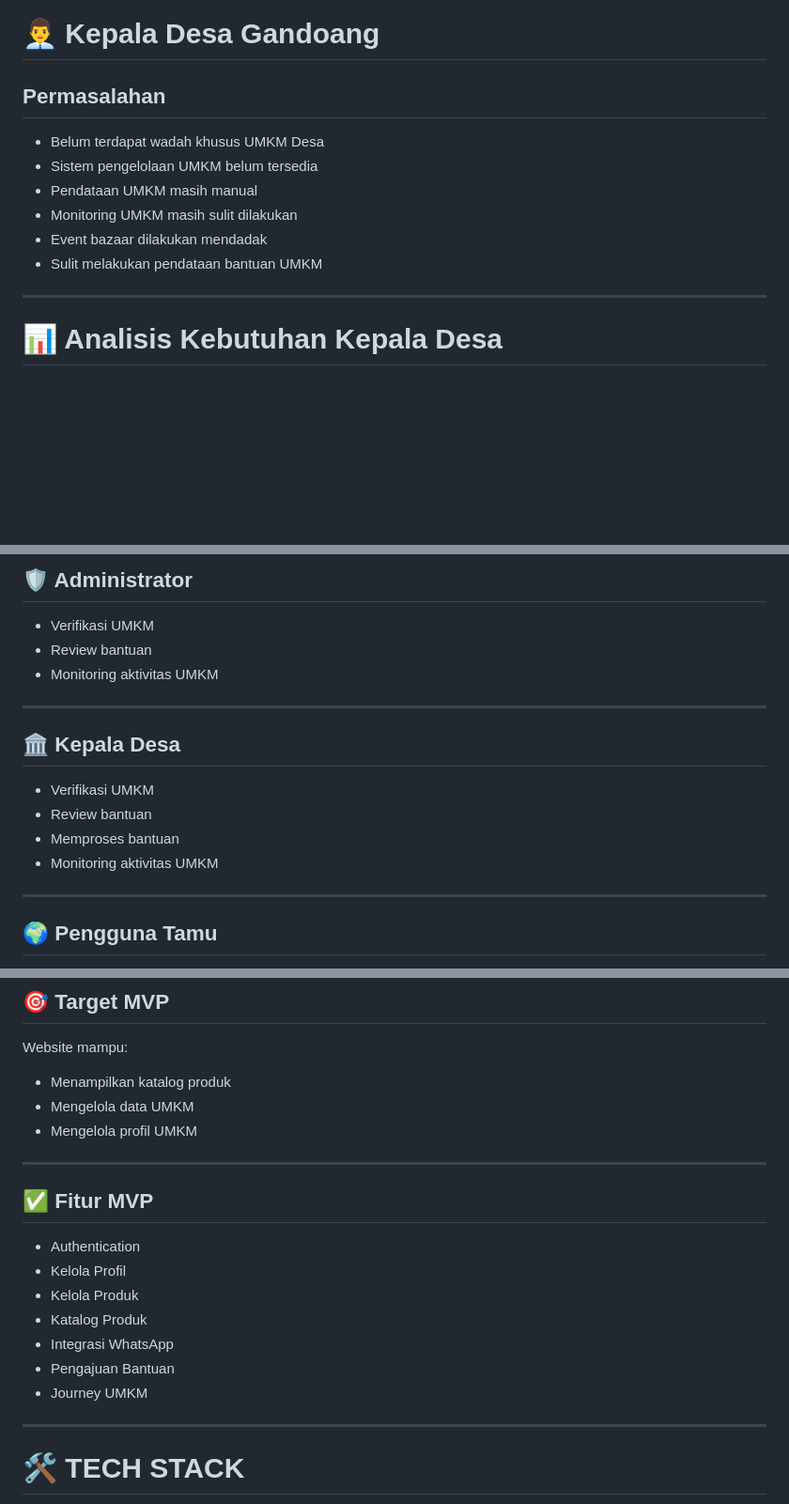
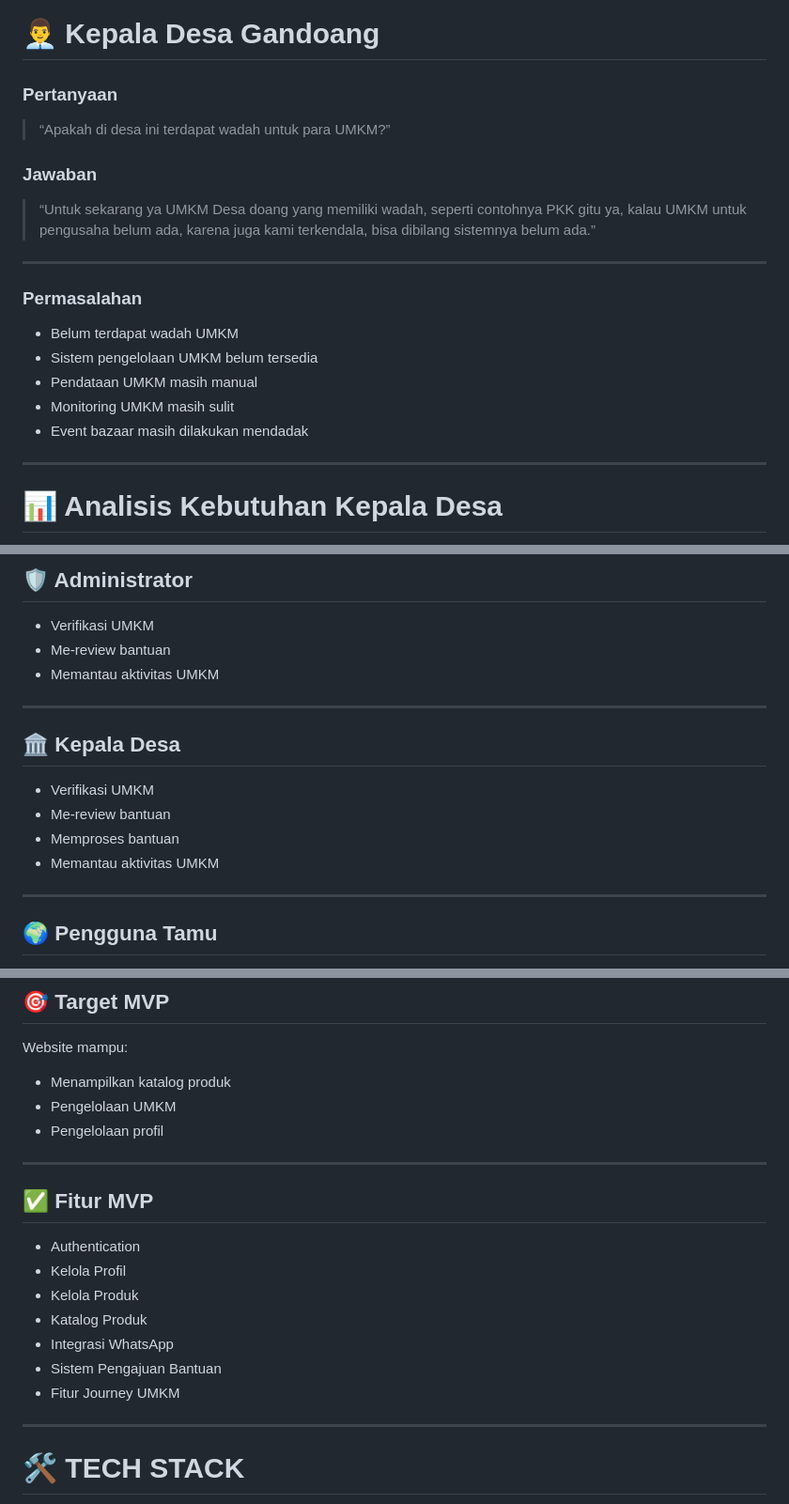
Before and after one commit to Daisuki340/valentine, a Markdown page: README.md, 3 parts joined by grey strips. Shown at 94% size. GitHub-like rendering; blank space fills up the shorter version.

```diff
--- a/README.md
+++ b/README.md
@@ -78,14 +96,23 @@ Oleh karena itu, dirancang Sistem Manajemen UMKM Desa berbasis website sebagai s
 
 # 👨‍💼 Kepala Desa Gandoang
 
-## Permasalahan
+### Pertanyaan
 
-- Belum terdapat wadah khusus UMKM Desa
+> “Apakah di desa ini terdapat wadah untuk para UMKM?”
+
+### Jawaban
+
+> “Untuk sekarang ya UMKM Desa doang yang memiliki wadah, seperti contohnya PKK gitu ya, kalau UMKM untuk pengusaha belum ada, karena juga kami terkendala, bisa dibilang sistemnya belum ada.”
+
+---
+
+### Permasalahan
+
+- Belum terdapat wadah UMKM
 - Sistem pengelolaan UMKM belum tersedia
 - Pendataan UMKM masih manual
-- Monitoring UMKM masih sulit dilakukan
-- Event bazaar dilakukan mendadak
-- Sulit melakukan pendataan bantuan UMKM
+- Monitoring UMKM masih sulit
+- Event bazaar masih dilakukan mendadak
 
 ---
 
@@ -167,17 +193,17 @@ Oleh karena itu, dirancang Sistem Manajemen UMKM Desa berbasis website sebagai s
 ## 🛡️ Administrator
 
 - Verifikasi UMKM
-- Review bantuan
-- Monitoring aktivitas UMKM
+- Me-review bantuan
+- Memantau aktivitas UMKM
 
 ---
 
 ## 🏛️ Kepala Desa
 
 - Verifikasi UMKM
-- Review bantuan
+- Me-review bantuan
 - Memproses bantuan
-- Monitoring aktivitas UMKM
+- Memantau aktivitas UMKM
 
 ---
 
@@ -488,8 +435,8 @@ Oleh karena itu, dirancang Sistem Manajemen UMKM Desa berbasis website sebagai s
 
 Website mampu:
 - Menampilkan katalog produk
-- Mengelola data UMKM
-- Mengelola profil UMKM
+- Pengelolaan UMKM
+- Pengelolaan profil
 
 ---
 
@@ -500,8 +447,8 @@ Website mampu:
 - Kelola Produk
 - Katalog Produk
 - Integrasi WhatsApp
-- Pengajuan Bantuan
-- Journey UMKM
+- Sistem Pengajuan Bantuan
+- Fitur Journey UMKM
 
 ---
 
```
Also changed, not shown: other parts of README.md (+96 -175 lines).
